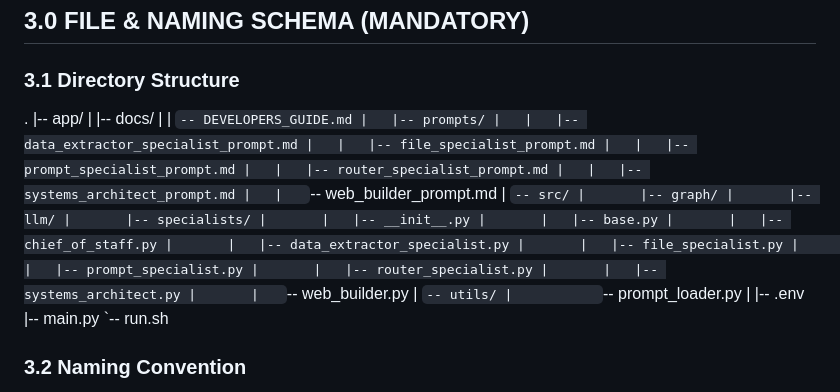
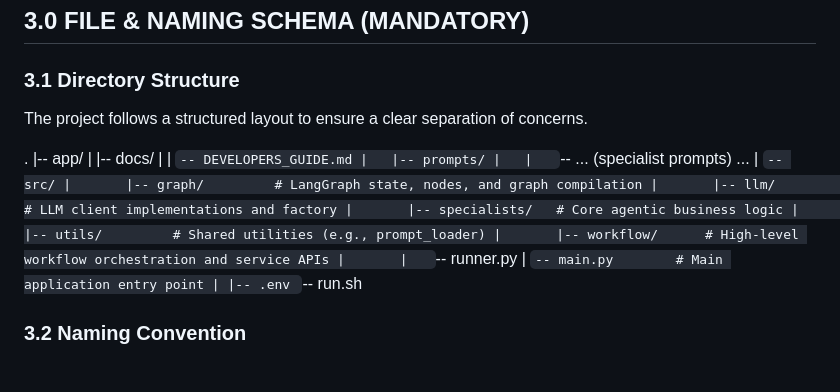
Before and after one commit to shanevcantwell/langgraph-agentic-scaffold, a Markdown page: app/docs/DEVELOPERS_GUIDE.md, the part around the change. Drawn GitHub-style.

Commit message:
Added workflow to tree

```diff
--- a/app/docs/DEVELOPERS_GUIDE.md
+++ b/app/docs/DEVELOPERS_GUIDE.md
@@ -41,35 +41,25 @@ The system is composed of the following layers and components.
 ## 3.0 FILE & NAMING SCHEMA (MANDATORY)
 
 ### 3.1 Directory Structure
+
+The project follows a structured layout to ensure a clear separation of concerns.
+
 .
 |-- app/
 |   |-- docs/
 |   |   `-- DEVELOPERS_GUIDE.md
 |   |-- prompts/
-|   |   |-- data_extractor_specialist_prompt.md
-|   |   |-- file_specialist_prompt.md
-|   |   |-- prompt_specialist_prompt.md
-|   |   |-- router_specialist_prompt.md
-|   |   |-- systems_architect_prompt.md
-|   |   `-- web_builder_prompt.md
+|   |   `-- ... (specialist prompts) ...
 |   `-- src/
-|       |-- graph/
-|       |-- llm/
-|       |-- specialists/
-|       |   |-- __init__.py
-|       |   |-- base.py
-|       |   |-- chief_of_staff.py
-|       |   |-- data_extractor_specialist.py
-|       |   |-- file_specialist.py
-|       |   |-- prompt_specialist.py
-|       |   |-- router_specialist.py
-|       |   |-- systems_architect.py
-|       |   `-- web_builder.py
-|       `-- utils/
-|           `-- prompt_loader.py
+|       |-- graph/         # LangGraph state, nodes, and graph compilation
+|       |-- llm/           # LLM client implementations and factory
+|       |-- specialists/   # Core agentic business logic
+|       |-- utils/         # Shared utilities (e.g., prompt_loader)
+|       |-- workflow/      # High-level workflow orchestration and service APIs
+|       |   `-- runner.py
+|       `-- main.py        # Main application entry point
 |
 |-- .env
-|-- main.py
 `-- run.sh
 
 ### 3.2 Naming Convention
```
